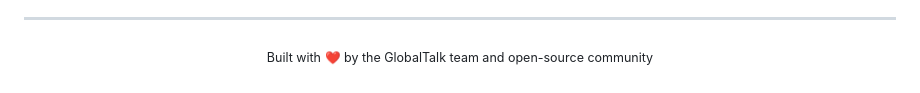
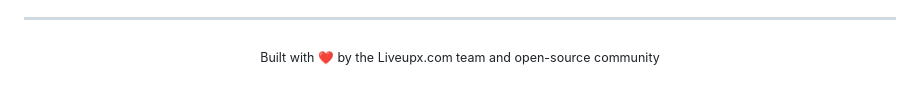
Before and after one commit to liveupx/A-Skype-alternative-to-call-international-numbers-worldwide, a Markdown page: README.md, the part around one of its changes. GitHub-like rendering.

```diff
--- a/README.md
+++ b/README.md
@@ -220,5 +226,5 @@ GlobalTalk is currently in beta. We're actively developing new features and impr
 ---
 
 <p align="center">
-  <sub>Built with ❤️ by the GlobalTalk team and open-source community</sub>
+  <sub>Built with ❤️ by the Liveupx.com team and open-source community</sub>
 </p>
```
Also changed, not shown: other parts of README.md (+7 -1 lines).
